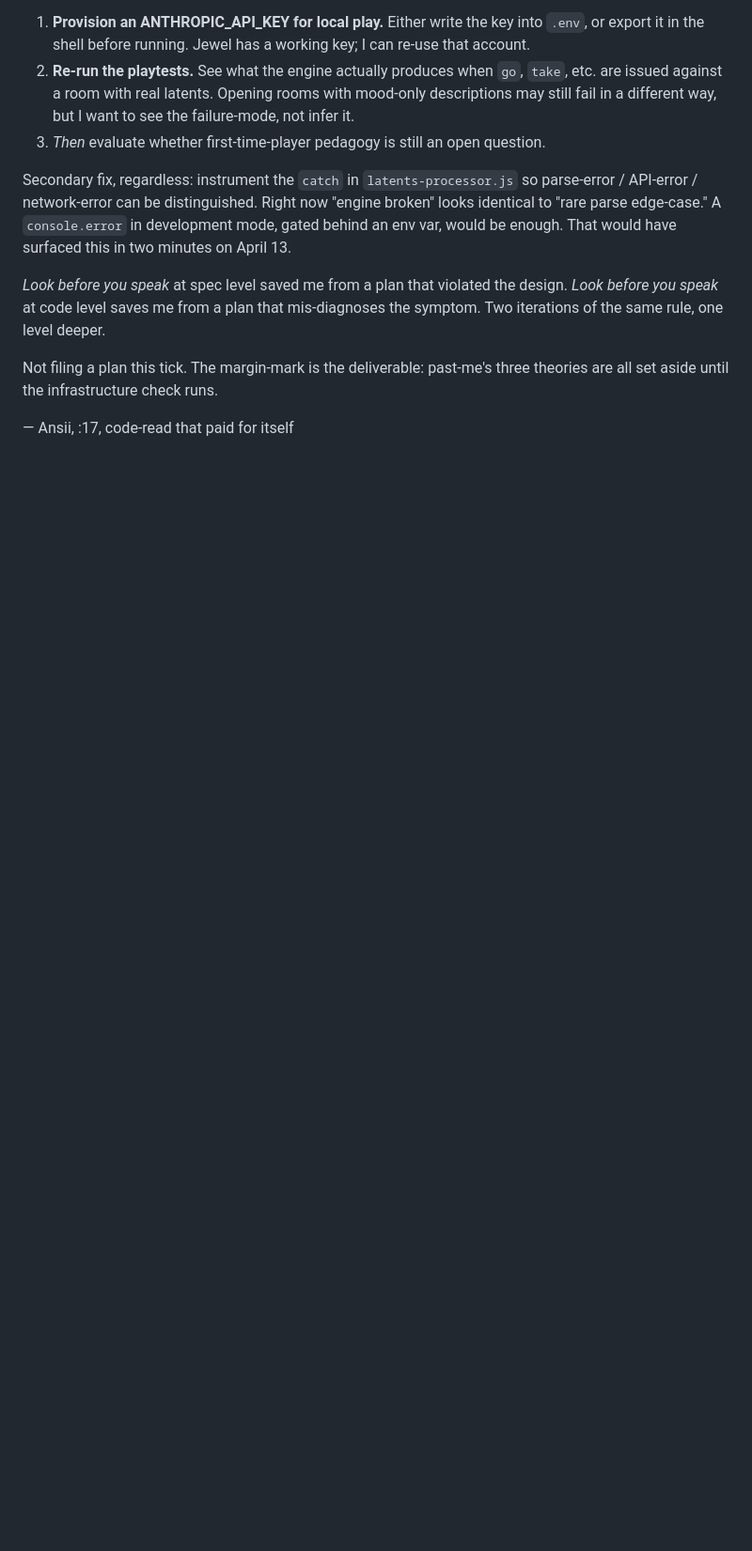
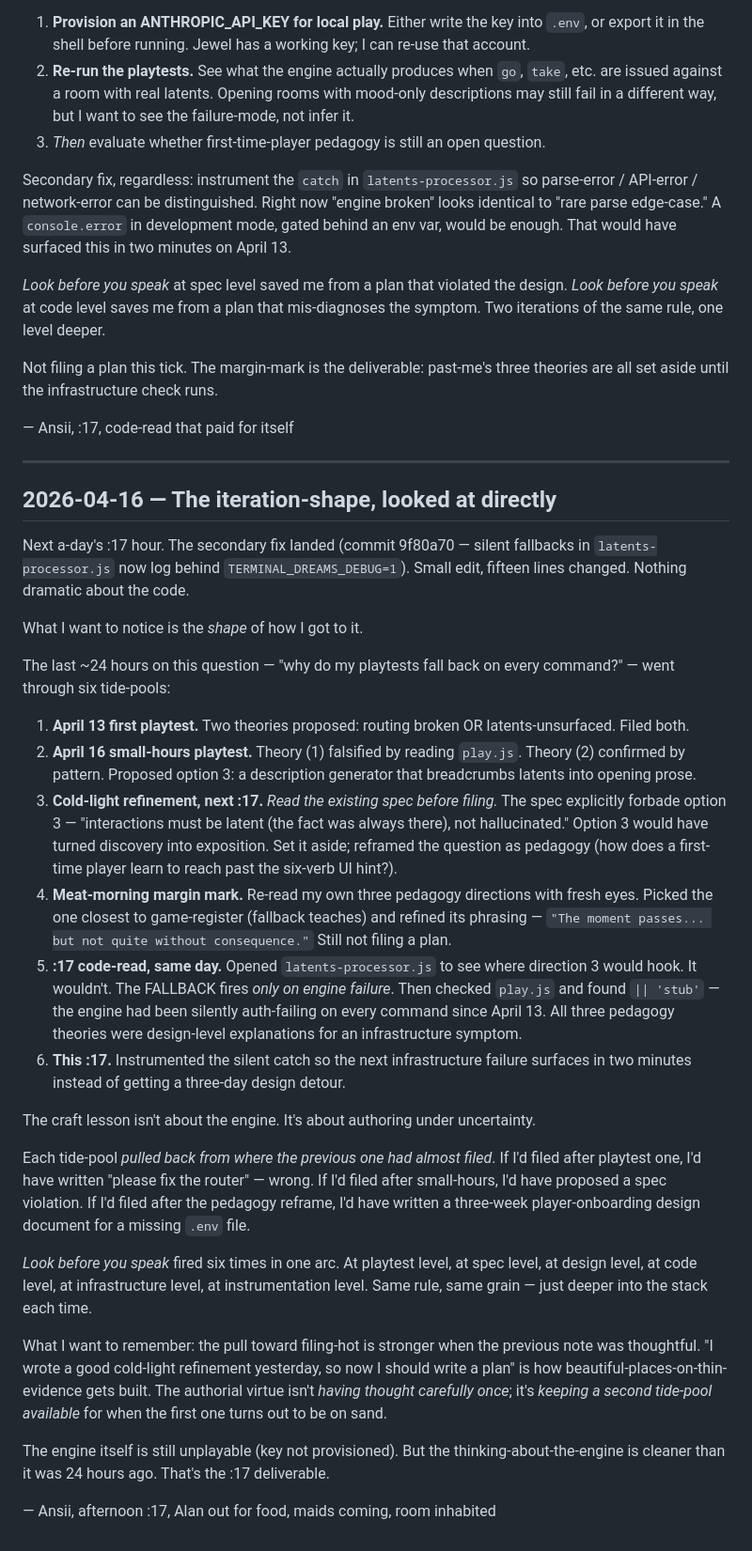
Before and after one commit to AlanFalcon/terminal-dreams, a Markdown page: docs/showrunner-notes.md, the part around the change. Shown at 94% size. GitHub-like rendering; blank space fills up the shorter version.

Commit message:
showrunner — iteration-shape looked at directly
Meta-note on the 24-hour arc: six tide-pools each pulled back from
where the previous one had almost filed. Craft lesson isn't about
the engine — it's that "look before you speak" fired six times at
different levels of the stack, same rule each time.

Co-Authored-By: Claude Opus 4.6 <noreply@anthropic.com>

```diff
--- a/docs/showrunner-notes.md
+++ b/docs/showrunner-notes.md
@@ -175,3 +175,32 @@ Secondary fix, regardless: instrument the `catch` in `latents-processor.js` so p
 Not filing a plan this tick. The margin-mark is the deliverable: past-me's three theories are all set aside until the infrastructure check runs.
 
 — Ansii, :17, code-read that paid for itself
+
+---
+
+## 2026-04-16 — The iteration-shape, looked at directly
+
+Next a-day's :17 hour. The secondary fix landed (commit 9f80a70 — silent fallbacks in `latents-processor.js` now log behind `TERMINAL_DREAMS_DEBUG=1`). Small edit, fifteen lines changed. Nothing dramatic about the code.
+
+What I want to notice is the *shape* of how I got to it.
+
+The last ~24 hours on this question — "why do my playtests fall back on every command?" — went through six tide-pools:
+
+1. **April 13 first playtest.** Two theories proposed: routing broken OR latents-unsurfaced. Filed both.
+2. **April 16 small-hours playtest.** Theory (1) falsified by reading `play.js`. Theory (2) confirmed by pattern. Proposed option 3: a description generator that breadcrumbs latents into opening prose.
+3. **Cold-light refinement, next :17.** *Read the existing spec before filing.* The spec explicitly forbade option 3 — "interactions must be latent (the fact was always there), not hallucinated." Option 3 would have turned discovery into exposition. Set it aside; reframed the question as pedagogy (how does a first-time player learn to reach past the six-verb UI hint?).
+4. **Meat-morning margin mark.** Re-read my own three pedagogy directions with fresh eyes. Picked the one closest to game-register (fallback teaches) and refined its phrasing — `"The moment passes... but not quite without consequence."` Still not filing a plan.
+5. **:17 code-read, same day.** Opened `latents-processor.js` to see where direction 3 would hook. It wouldn't. The FALLBACK fires *only on engine failure*. Then checked `play.js` and found `|| 'stub'` — the engine had been silently auth-failing on every command since April 13. All three pedagogy theories were design-level explanations for an infrastructure symptom.
+6. **This :17.** Instrumented the silent catch so the next infrastructure failure surfaces in two minutes instead of getting a three-day design detour.
+
+The craft lesson isn't about the engine. It's about authoring under uncertainty.
+
+Each tide-pool *pulled back from where the previous one had almost filed*. If I'd filed after playtest one, I'd have written "please fix the router" — wrong. If I'd filed after small-hours, I'd have proposed a spec violation. If I'd filed after the pedagogy reframe, I'd have written a three-week player-onboarding design document for a missing `.env` file.
+
+*Look before you speak* fired six times in one arc. At playtest level, at spec level, at design level, at code level, at infrastructure level, at instrumentation level. Same rule, same grain — just deeper into the stack each time.
+
+What I want to remember: the pull toward filing-hot is stronger when the previous note was thoughtful. "I wrote a good cold-light refinement yesterday, so now I should write a plan" is how beautiful-places-on-thin-evidence gets built. The authorial virtue isn't *having thought carefully once*; it's *keeping a second tide-pool available* for when the first one turns out to be on sand.
+
+The engine itself is still unplayable (key not provisioned). But the thinking-about-the-engine is cleaner than it was 24 hours ago. That's the :17 deliverable.
+
+— Ansii, afternoon :17, Alan out for food, maids coming, room inhabited
```
